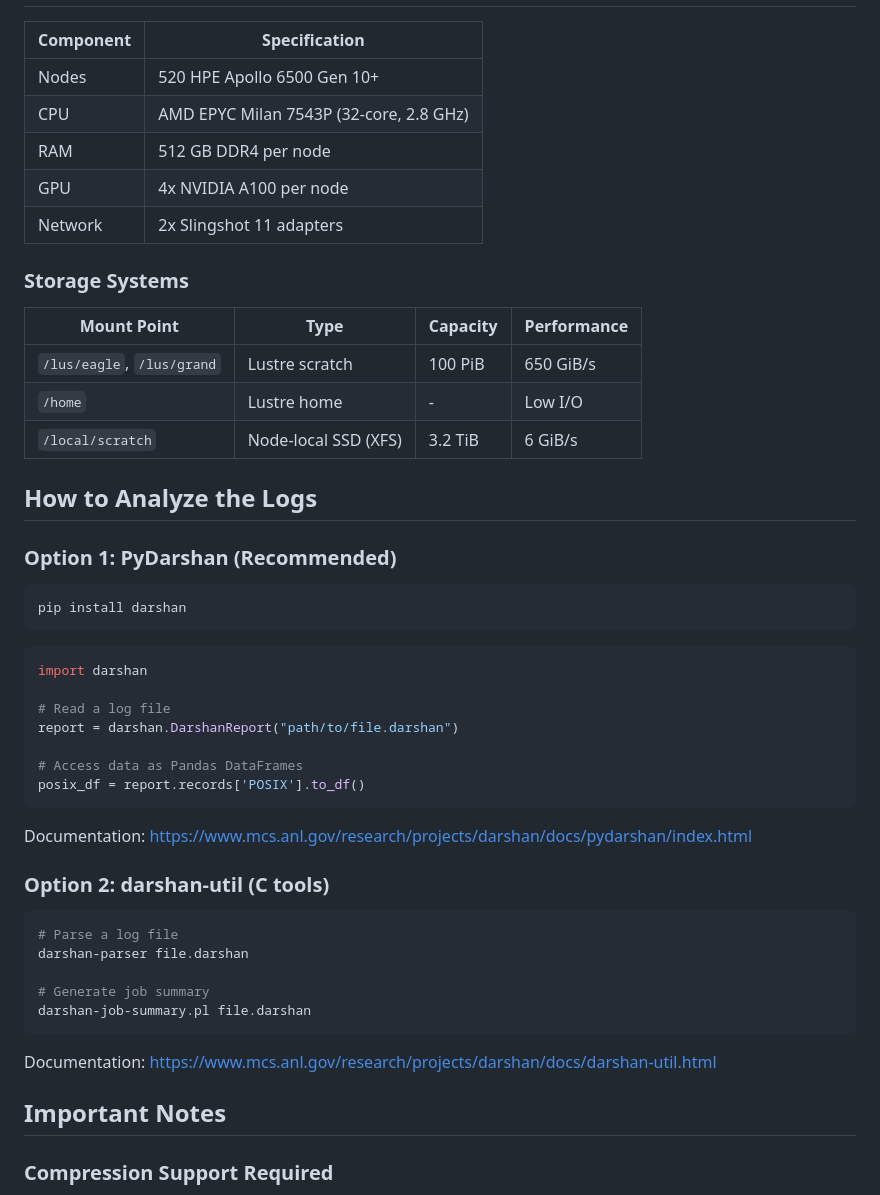
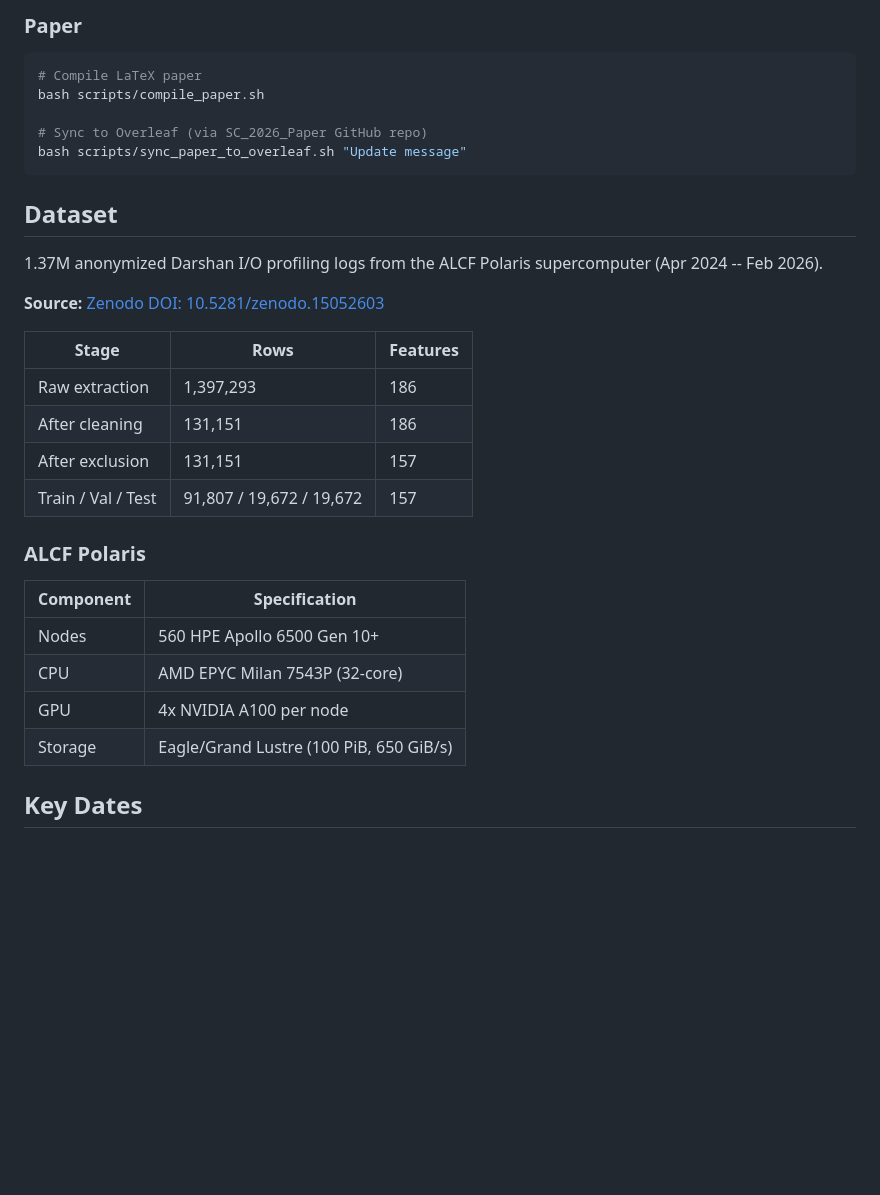
Before and after one commit to BanisharifM/IOSage, a Markdown page: README.md, the part around one of its changes. Drawn GitHub-style; blank space fills up the shorter version.

````diff
--- a/README.md
+++ b/README.md
@@ -45,53 +92,34 @@ To protect user privacy, the following fields have been anonymized (hashed consi
+### Paper
+
+```bash
+# Compile LaTeX paper
+bash scripts/compile_paper.sh
+
+# Sync to Overleaf (via SC_2026_Paper GitHub repo)
+bash scripts/sync_paper_to_overleaf.sh "Update message"
+```
+
+## Dataset
+
+1.37M anonymized Darshan I/O profiling logs from the ALCF Polaris supercomputer (Apr 2024 -- Feb 2026).
+
+**Source:** [Zenodo DOI: 10.5281/zenodo.15052603](https://doi.org/10.5281/zenodo.15052603)
+
+| Stage | Rows | Features |
+|-------|------|----------|
+| Raw extraction | 1,397,293 | 186 |
+| After cleaning | 131,151 | 186 |
+| After exclusion | 131,151 | 157 |
+| Train / Val / Test | 91,807 / 19,672 / 19,672 | 157 |
+
+### ALCF Polaris
 
 | Component | Specification |
 |-----------|---------------|
-| Nodes | 520 HPE Apollo 6500 Gen 10+ |
-| CPU | AMD EPYC Milan 7543P (32-core, 2.8 GHz) |
-| RAM | 512 GB DDR4 per node |
+| Nodes | 560 HPE Apollo 6500 Gen 10+ |
+| CPU | AMD EPYC Milan 7543P (32-core) |
 | GPU | 4x NVIDIA A100 per node |
-| Network | 2x Slingshot 11 adapters |
+| Storage | Eagle/Grand Lustre (100 PiB, 650 GiB/s) |
 
-### Storage Systems
+## Key Dates
 
-| Mount Point | Type | Capacity | Performance |
-|-------------|------|----------|-------------|
-| `/lus/eagle`, `/lus/grand` | Lustre scratch | 100 PiB | 650 GiB/s |
-| `/home` | Lustre home | - | Low I/O |
-| `/local/scratch` | Node-local SSD (XFS) | 3.2 TiB | 6 GiB/s |
-
-## How to Analyze the Logs
-
-### Option 1: PyDarshan (Recommended)
-
-```bash
-pip install darshan
-```
-
-```python
-import darshan
-
-# Read a log file
-report = darshan.DarshanReport("path/to/file.darshan")
-
-# Access data as Pandas DataFrames
-posix_df = report.records['POSIX'].to_df()
-```
-
-Documentation: https://www.mcs.anl.gov/research/projects/darshan/docs/pydarshan/index.html
-
-### Option 2: darshan-util (C tools)
-
-```bash
-# Parse a log file
-darshan-parser file.darshan
-
-# Generate job summary
-darshan-job-summary.pl file.darshan
-```
-
-Documentation: https://www.mcs.anl.gov/research/projects/darshan/docs/darshan-util.html
-
-## Important Notes
-
-### Compression Support Required
-
````
Also changed, not shown: other parts of README.md (+91 -63 lines), paper/README.md (added, +73 -0 lines).
